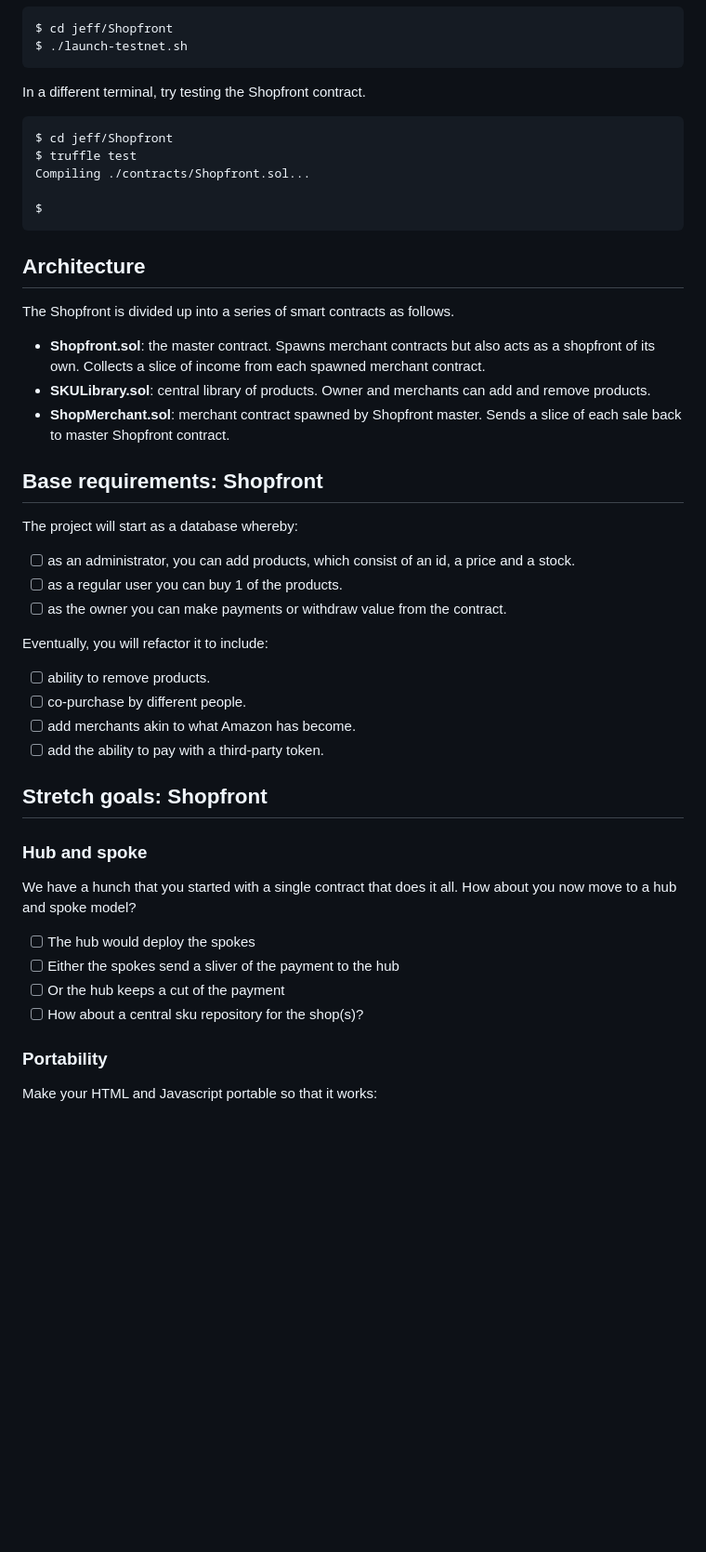
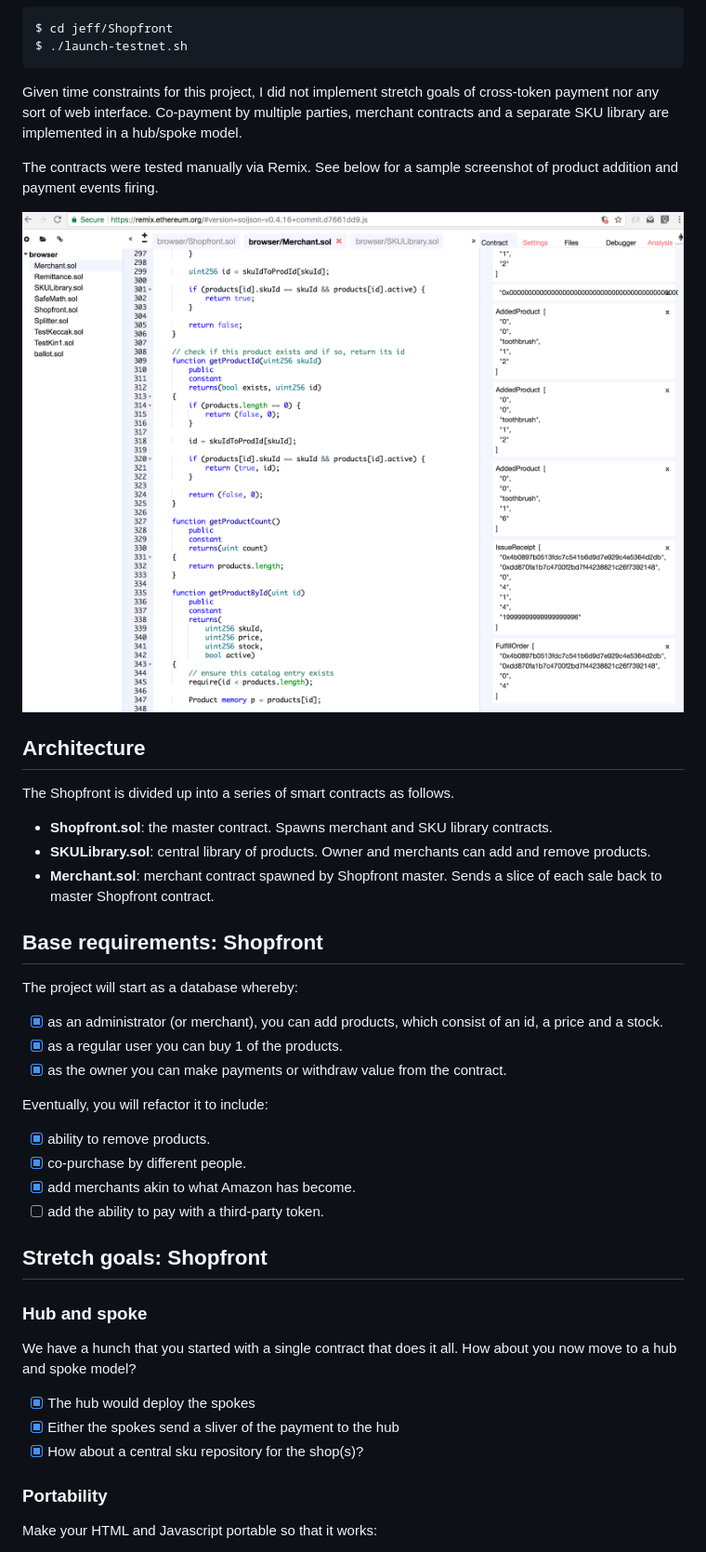
Before and after one commit to shoenseiwaso/ConsensysAcademy, a Markdown page: Shopfront/README.md, the part around the change. Shown: that part at 93% size. GitHub-like rendering; pictures changed too: Shopfront/shopfront-remix-testing.png (added); blank space fills up the shorter version.

Commit message:
README updates for Shopfront

````diff
--- a/Shopfront/README.md
+++ b/Shopfront/README.md
@@ -15,35 +15,31 @@ $ cd jeff/Shopfront
 $ ./launch-testnet.sh
 ```
 
-In a different terminal, try testing the Shopfront contract.
+Given time constraints for this project, I did not implement stretch goals of cross-token payment nor any sort of web interface. Co-payment by multiple parties, merchant contracts and a separate SKU library are implemented in a hub/spoke model.
 
-```sh
-$ cd jeff/Shopfront
-$ truffle test
-Compiling ./contracts/Shopfront.sol...
+The contracts were tested manually via Remix. See below for a sample screenshot of product addition and payment events firing.
 
-$
-```
+![Debugging Shopfront contracts in Remix](shopfront-remix-testing.png)
 
 ## Architecture
 
 The Shopfront is divided up into a series of smart contracts as follows.
 
-* **Shopfront.sol**: the master contract. Spawns merchant contracts but also acts as a shopfront of its own. Collects a slice of income from each spawned merchant contract.
+* **Shopfront.sol**: the master contract. Spawns merchant and SKU library contracts.
 * **SKULibrary.sol**: central library of products. Owner and merchants can add and remove products.
-* **ShopMerchant.sol**: merchant contract spawned by Shopfront master. Sends a slice of each sale back to master Shopfront contract.
+* **Merchant.sol**: merchant contract spawned by Shopfront master. Sends a slice of each sale back to master Shopfront contract.
 
 ## Base requirements: Shopfront
 
 The project will start as a database whereby:
-- [ ] as an administrator, you can add products, which consist of an id, a price and a stock.
-- [ ] as a regular user you can buy 1 of the products.
-- [ ] as the owner you can make payments or withdraw value from the contract.
+- [x] as an administrator (or merchant), you can add products, which consist of an id, a price and a stock.
+- [x] as a regular user you can buy 1 of the products.
+- [x] as the owner you can make payments or withdraw value from the contract.
 
 Eventually, you will refactor it to include:
-- [ ] ability to remove products.
-- [ ] co-purchase by different people.
-- [ ] add merchants akin to what Amazon has become.
+- [x] ability to remove products.
+- [x] co-purchase by different people.
+- [x] add merchants akin to what Amazon has become.
 - [ ] add the ability to pay with a third-party token.
 
 ## Stretch goals: Shopfront
@@ -51,10 +47,9 @@ Eventually, you will refactor it to include:
 ### Hub and spoke
 We have a hunch that you started with a single contract that does it all. How about you now move to a hub and spoke model?
 
-- [ ] The hub would deploy the spokes
-- [ ] Either the spokes send a sliver of the payment to the hub
-- [ ] Or the hub keeps a cut of the payment
-- [ ] How about a central sku repository for the shop(s)?
+- [x] The hub would deploy the spokes
+- [x] Either the spokes send a sliver of the payment to the hub
+- [x] How about a central sku repository for the shop(s)?
 
 ### Portability
 Make your HTML and Javascript portable so that it works:
````
